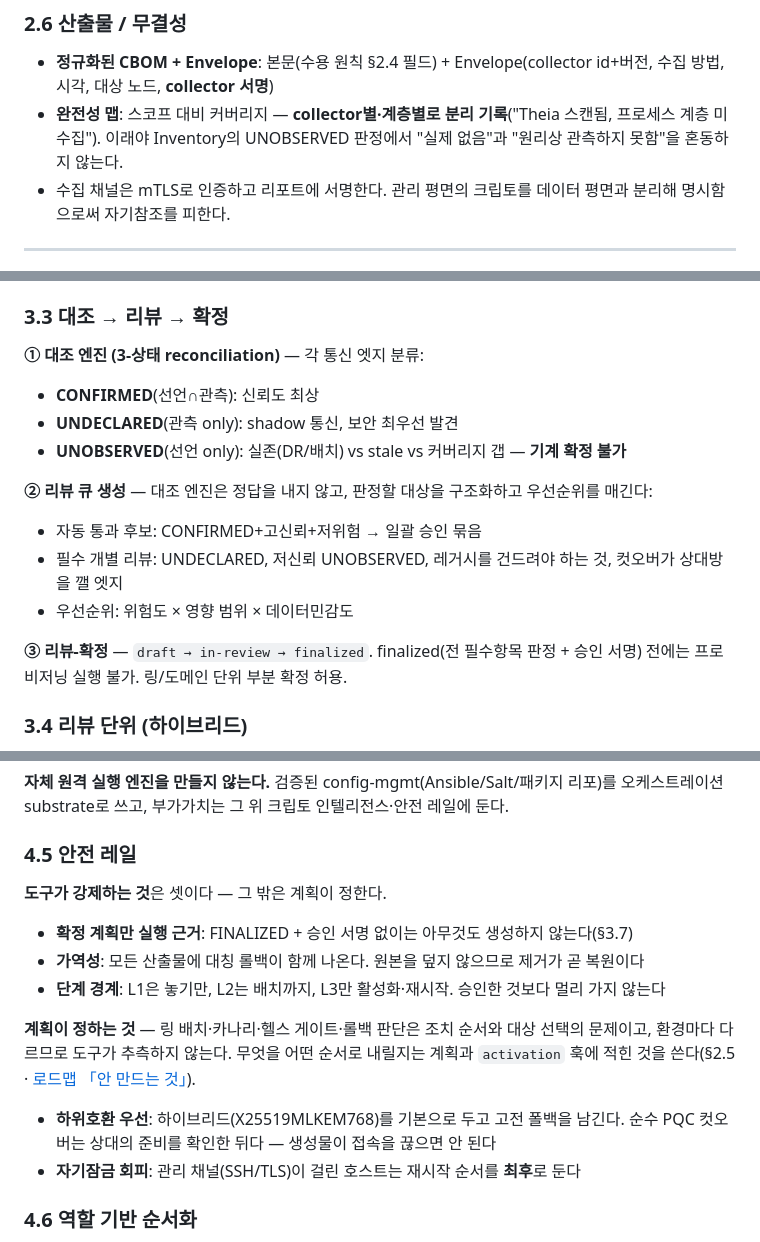
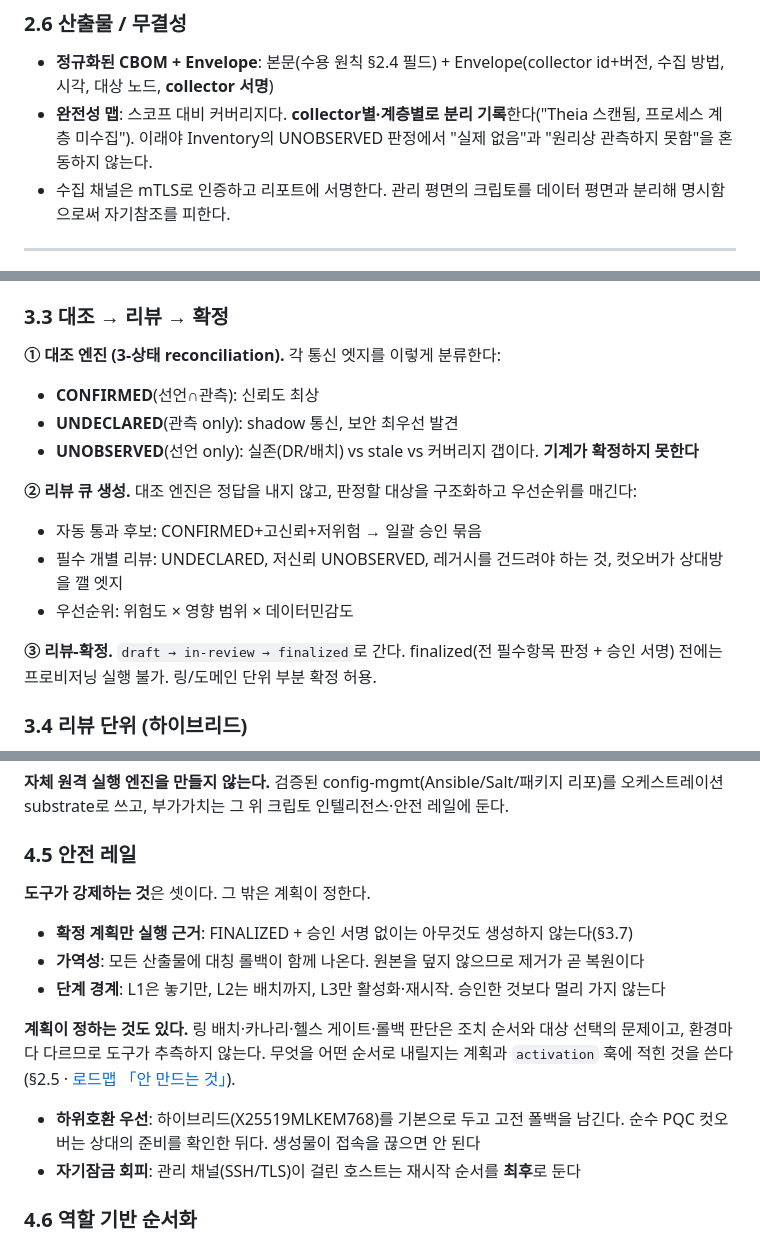
Before and after one commit to randyinthedev-hash/pqcota, a Markdown page: docs/regulation.md, 3 parts joined by grey strips. Drawn GitHub-style.

```diff
--- a/docs/regulation.md
+++ b/docs/regulation.md
@@ -135,7 +135,7 @@ collector는 intake 계약(§1.6)을 만족하는 한 무엇이든 붙는다.
 ### 2.6 산출물 / 무결성
 
 - **정규화된 CBOM + Envelope**: 본문(수용 원칙 §2.4 필드) + Envelope(collector id+버전, 수집 방법, 시각, 대상 노드, **collector 서명**)
-- **완전성 맵**: 스코프 대비 커버리지 — **collector별·계층별로 분리 기록**("Theia 스캔됨, 프로세스 계층 미수집"). 이래야 Inventory의 UNOBSERVED 판정에서 "실제 없음"과 "원리상 관측하지 못함"을 혼동하지 않는다.
+- **완전성 맵**: 스코프 대비 커버리지다. **collector별·계층별로 분리 기록**한다("Theia 스캔됨, 프로세스 계층 미수집"). 이래야 Inventory의 UNOBSERVED 판정에서 "실제 없음"과 "원리상 관측하지 못함"을 혼동하지 않는다.
 - 수집 채널은 mTLS로 인증하고 리포트에 서명한다. 관리 평면의 크립토를 데이터 평면과 분리해 명시함으로써 자기참조를 피한다.
 
 ---
@@ -158,17 +158,17 @@ collector는 intake 계약(§1.6)을 만족하는 한 무엇이든 붙는다.
 
 ### 3.3 대조 → 리뷰 → 확정
 
-**① 대조 엔진 (3-상태 reconciliation)** — 각 통신 엣지 분류:
+**① 대조 엔진 (3-상태 reconciliation).** 각 통신 엣지를 이렇게 분류한다:
 - **CONFIRMED**(선언∩관측): 신뢰도 최상
 - **UNDECLARED**(관측 only): shadow 통신, 보안 최우선 발견
-- **UNOBSERVED**(선언 only): 실존(DR/배치) vs stale vs 커버리지 갭 — **기계 확정 불가**
+- **UNOBSERVED**(선언 only): 실존(DR/배치) vs stale vs 커버리지 갭이다. **기계가 확정하지 못한다**
 
-**② 리뷰 큐 생성** — 대조 엔진은 정답을 내지 않고, 판정할 대상을 구조화하고 우선순위를 매긴다:
+**② 리뷰 큐 생성.** 대조 엔진은 정답을 내지 않고, 판정할 대상을 구조화하고 우선순위를 매긴다:
 - 자동 통과 후보: CONFIRMED+고신뢰+저위험 → 일괄 승인 묶음
 - 필수 개별 리뷰: UNDECLARED, 저신뢰 UNOBSERVED, 레거시를 건드려야 하는 것, 컷오버가 상대방을 깰 엣지
 - 우선순위: 위험도 × 영향 범위 × 데이터민감도
 
-**③ 리뷰-확정** — `draft → in-review → finalized`. finalized(전 필수항목 판정 + 승인 서명) 전에는 프로비저닝 실행 불가. 링/도메인 단위 부분 확정 허용.
+**③ 리뷰-확정.** `draft → in-review → finalized`로 간다. finalized(전 필수항목 판정 + 승인 서명) 전에는 프로비저닝 실행 불가. 링/도메인 단위 부분 확정 허용.
 
 ### 3.4 리뷰 단위 (하이브리드)
 
@@ -246,18 +246,18 @@ collector는 intake 계약(§1.6)을 만족하는 한 무엇이든 붙는다.
 
 ### 4.5 안전 레일
 
-**도구가 강제하는 것**은 셋이다 — 그 밖은 계획이 정한다.
+**도구가 강제하는 것**은 셋이다. 그 밖은 계획이 정한다.
 
 - **확정 계획만 실행 근거**: FINALIZED + 승인 서명 없이는 아무것도 생성하지 않는다(§3.7)
 - **가역성**: 모든 산출물에 대칭 롤백이 함께 나온다. 원본을 덮지 않으므로 제거가 곧 복원이다
 - **단계 경계**: L1은 놓기만, L2는 배치까지, L3만 활성화·재시작. 승인한 것보다 멀리 가지 않는다
 
-**계획이 정하는 것** — 링 배치·카나리·헬스 게이트·롤백 판단은 조치 순서와 대상 선택의 문제이고,
+**계획이 정하는 것도 있다.** 링 배치·카나리·헬스 게이트·롤백 판단은 조치 순서와 대상 선택의 문제이고,
 환경마다 다르므로 도구가 추측하지 않는다. 무엇을 어떤 순서로 내릴지는 계획과 `activation` 훅에
 적힌 것을 쓴다(§2.5 · [로드맵 「안 만드는 것」](../RELEASE_NOTES.md#로드맵에-없는-것--안-만든다)).
 
 - **하위호환 우선**: 하이브리드(X25519MLKEM768)를 기본으로 두고 고전 폴백을 남긴다. 순수 PQC
-  컷오버는 상대의 준비를 확인한 뒤다 — 생성물이 접속을 끊으면 안 된다
+  컷오버는 상대의 준비를 확인한 뒤다. 생성물이 접속을 끊으면 안 된다
 - **자기잠금 회피**: 관리 채널(SSH/TLS)이 걸린 호스트는 재시작 순서를 **최후**로 둔다
 
 ### 4.6 역할 기반 순서화
```
Also changed, not shown: other parts of docs/regulation.md (+22 -22 lines), docs/journey.md (+40 -40 lines).
